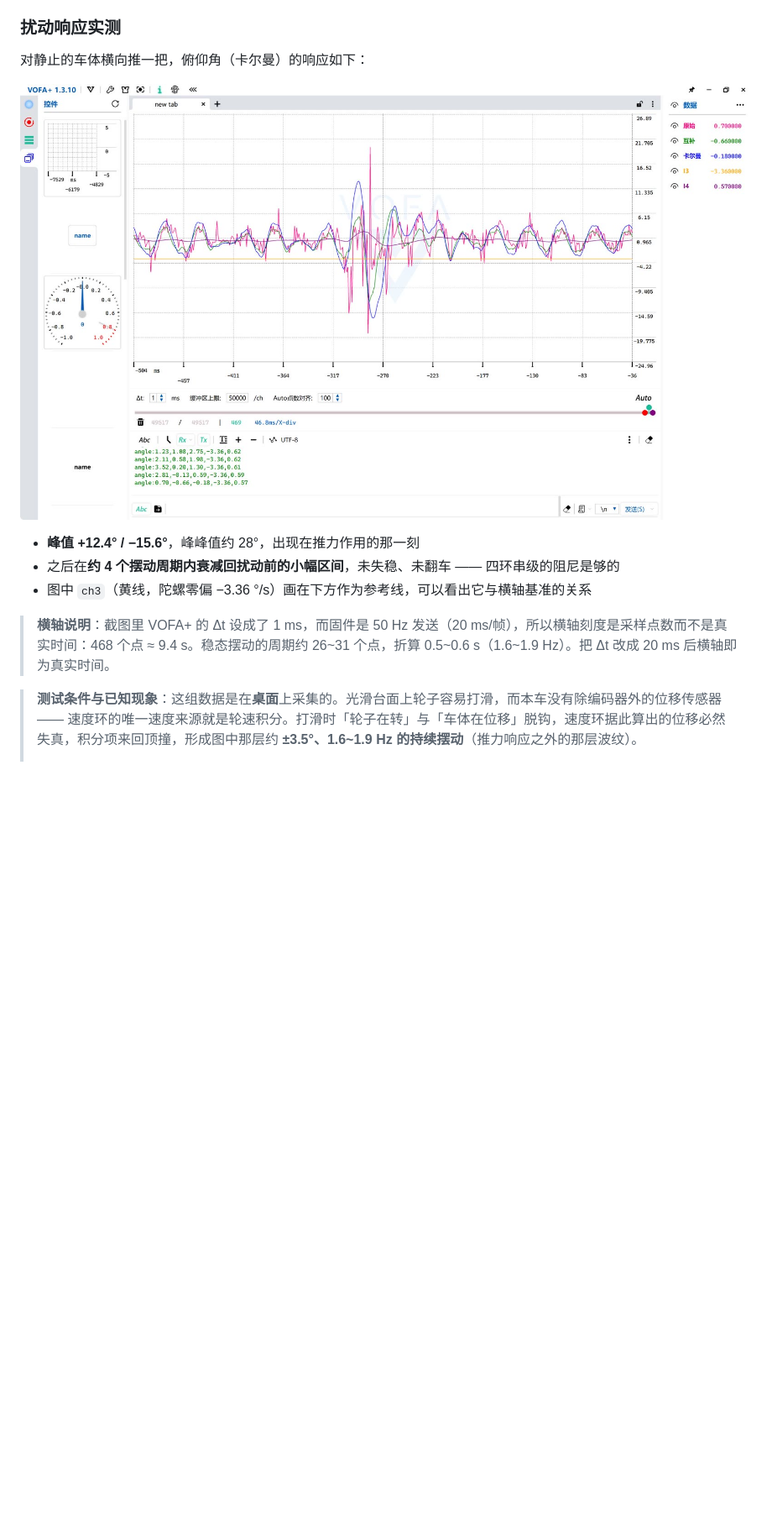
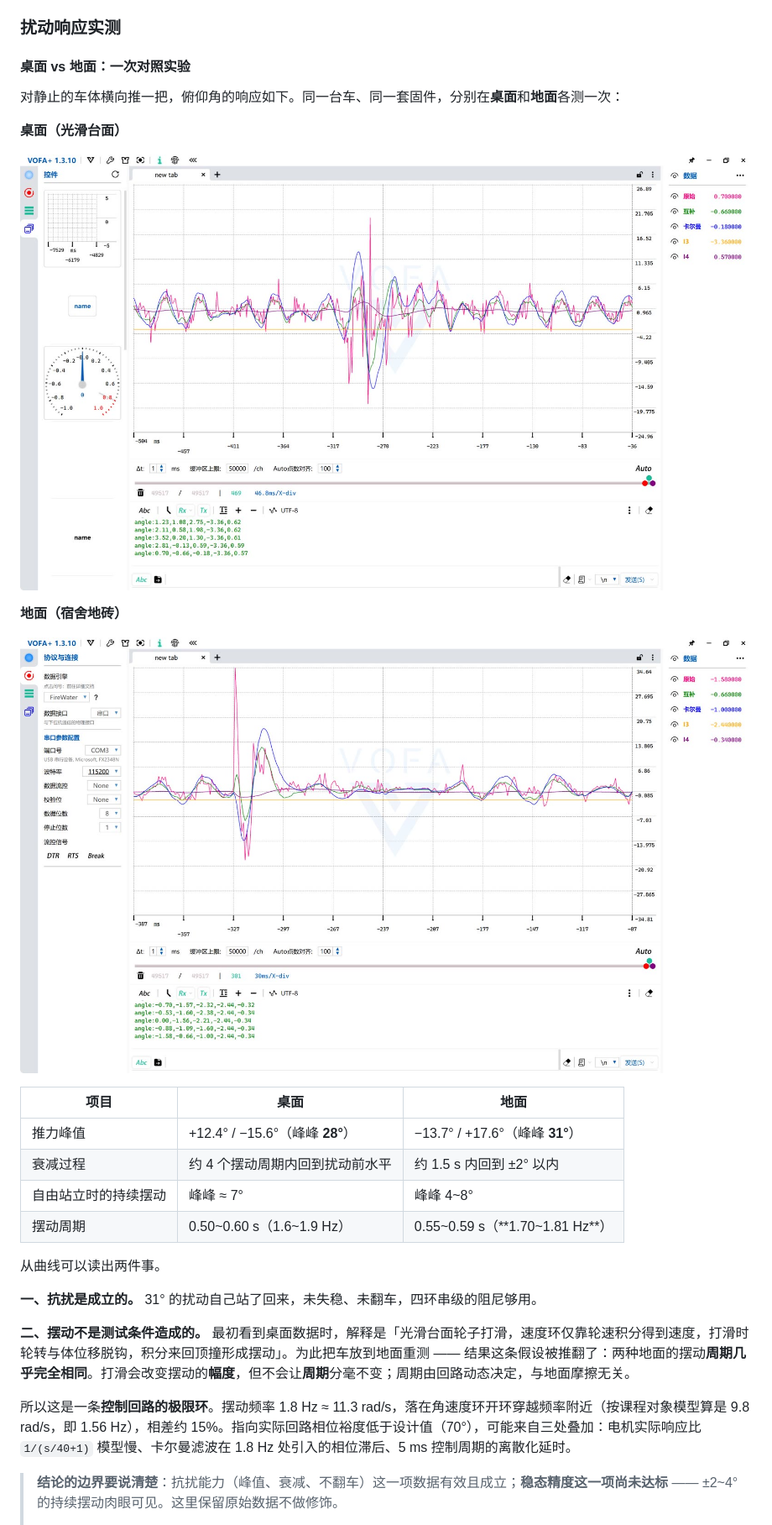
Before and after one commit to justbuildit-Bit/balance_car, a Markdown page: README.md, the part around one of its changes. Shown at 84% size. Rendered like a GitHub page; pictures changed too: docs/images/step_response_ground.jpg (added); blank space fills up the shorter version.

Commit message:
docs: 地面复测推翻打滑假设，补充桌面/地面对照实验
- 新增 docs/images/step_response_ground.jpg：地面推一把的俯仰角响应
- 「扰动响应实测」改为桌面/地面对照：峰值 28° vs 31°，
  持续摆动周期 1.6~1.9 Hz vs 1.70~1.81 Hz（几乎一致）
- 结论修正：摆动周期与地面摩擦无关，推翻了上一版「桌面打滑导致」的判断，
  重新判定为控制回路极限环，频率落在角速度环穿越频率附近（1.56 Hz vs 1.8 Hz）
- 明确结论边界：抗扰能力成立，稳态精度尚未达标；给出三条排查方向
- 姿态解算小节补充两次独立上电的零偏对账对比：真实零偏 -2.82 vs -2.78，
  但单次标定值 -4.01 vs -2.44 波动大，佐证在线估计的必要性

```diff
--- a/README.md
+++ b/README.md
@@ -133,15 +143,32 @@ float x_dot  = omega1 * rw;
 
 ### 扰动响应实测
 
-对静止的车体横向推一把，俯仰角（卡尔曼）的响应如下：
+#### 桌面 vs 地面：一次对照实验
 
-![扰动响应](docs/images/step_response.jpg)
+对静止的车体横向推一把，俯仰角的响应如下。同一台车、同一套固件，分别在**桌面**和**地面**各测一次：
 
-- **峰值 +12.4° / −15.6°**，峰峰值约 28°，出现在推力作用的那一刻
-- 之后在**约 4 个摆动周期内衰减回扰动前的小幅区间**，未失稳、未翻车 —— 四环串级的阻尼是够的
-- 图中 `ch3`（黄线，陀螺零偏 −3.36 °/s）画在下方作为参考线，可以看出它与横轴基准的关系
+**桌面（光滑台面）**
 
-> **横轴说明**：截图里 VOFA+ 的 Δt 设成了 1 ms，而固件是 50 Hz 发送（20 ms/帧），所以横轴刻度是采样点数而不是真实时间：468 个点 ≈ 9.4 s。稳态摆动的周期约 26~31 个点，折算 0.5~0.6 s（1.6~1.9 Hz）。把 Δt 改成 20 ms 后横轴即为真实时间。
+![扰动响应-桌面](docs/images/step_response.jpg)
 
-> **测试条件与已知现象**：这组数据是在**桌面**上采集的。光滑台面上轮子容易打滑，而本车没有除编码器外的位移传感器 —— 速度环的唯一速度来源就是轮速积分。打滑时「轮子在转」与「车体在位移」脱钩，速度环据此算出的位移必然失真，积分项来回顶撞，形成图中那层约 **±3.5°、1.6~1.9 Hz 的持续摆动**（推力响应之外的那层波纹）。
+**地面（宿舍地砖）**
+
+![扰动响应-地面](docs/images/step_response_ground.jpg)
+
+| 项目 | 桌面 | 地面 |
+|---|---|---|
+| 推力峰值 | +12.4° / −15.6°（峰峰 **28°**） | −13.7° / +17.6°（峰峰 **31°**） |
+| 衰减过程 | 约 4 个摆动周期内回到扰动前水平 | 约 1.5 s 内回到 ±2° 以内 |
+| 自由站立时的持续摆动 | 峰峰 ≈ 7° | 峰峰 4~8° |
+| 摆动周期 | 0.50~0.60 s（1.6~1.9 Hz） | 0.55~0.59 s（**1.70~1.81 Hz**） |
+
+从曲线可以读出两件事。
+
+**一、抗扰是成立的。** 31° 的扰动自己站了回来，未失稳、未翻车，四环串级的阻尼够用。
+
+**二、摆动不是测试条件造成的。** 最初看到桌面数据时，解释是「光滑台面轮子打滑，速度环仅靠轮速积分得到速度，打滑时轮转与体位移脱钩，积分来回顶撞形成摆动」。为此把车放到地面重测 —— 结果这条假设被推翻了：两种地面的摆动**周期几乎完全相同**。打滑会改变摆动的**幅度**，但不会让**周期**分毫不变；周期由回路动态决定，与地面摩擦无关。
+
+所以这是一条**控制回路的极限环**。摆动频率 1.8 Hz ≈ 11.3 rad/s，落在角速度环开环穿越频率附近（按课程对象模型算是 9.8 rad/s，即 1.56 Hz），相差约 15%。指向实际回路相位裕度低于设计值（70°），可能来自三处叠加：电机实际响应比 `1/(s/40+1)` 模型慢、卡尔曼滤波在 1.8 Hz 处引入的相位滞后、5 ms 控制周期的离散化延时。
+
+> **结论的边界要说清楚**：抗扰能力（峰值、衰减、不翻车）这一项数据有效且成立；**稳态精度这一项尚未达标** —— ±2~4° 的持续摆动肉眼可见。这里保留原始数据不做修饰。
 >
```
Also changed, not shown: other parts of README.md (+13 -3 lines).
